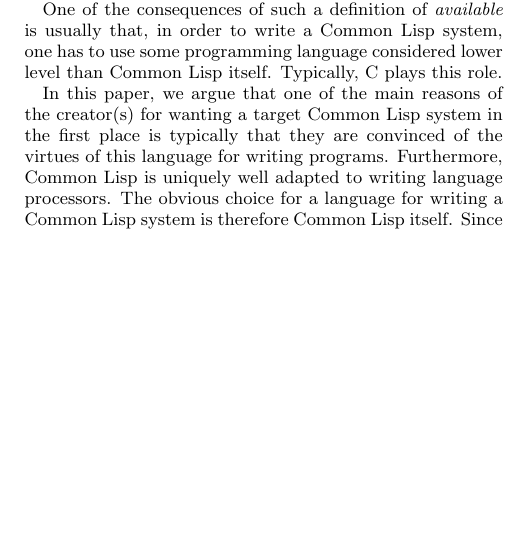
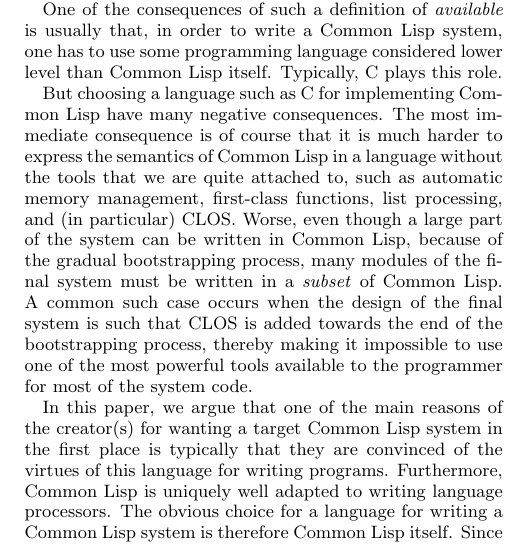
Before and after one commit to robert-strandh/Bootstrapping-paper, a LaTeX paper (bootstrapping-common-lisp.tex, which reads sec-introduction.tex): part of one column of the page before the commit and part of one column of page 1 of 2 after it, cut so that both start at the same text, the shorter picture padded with empty space. Compiled offline with pdfLaTeX.

Commit message:
Add paragraph explaining the consequences of typical bootstrapping processes.

```diff
--- a/sec-introduction.tex
+++ b/sec-introduction.tex
@@ -45,6 +45,20 @@ usually that, in order to write a \commonlisp{} system, one has to use
 some programming language considered lower level than \commonlisp{}
 itself.  Typically, \clanguage{} plays this role.
 
+But choosing a language such as \clanguage{} for implementing
+\commonlisp{} have many negative consequences.  The most immediate
+consequence is of course that it is much harder to express the
+semantics of \commonlisp{} in a language without the tools that we are
+quite attached to, such as automatic memory management, first-class
+functions, list processing, and (in particular) \clos{}.  Worse, even
+though a large part of the system can be written in \commonlisp{},
+because of the gradual bootstrapping process, many modules of the
+final system must be written in a \emph{subset} of \commonlisp{}.  A
+common such case occurs when the design of the final system is such
+that \clos{} is added towards the end of the bootstrapping process,
+thereby making it impossible to use one of the most powerful tools
+available to the programmer for most of the system code.
+
 In this paper, we argue that one of the main reasons of the creator(s)
 for wanting a target \commonlisp{} system in the first place is
 typically that they are convinced of the virtues of this language for
```
